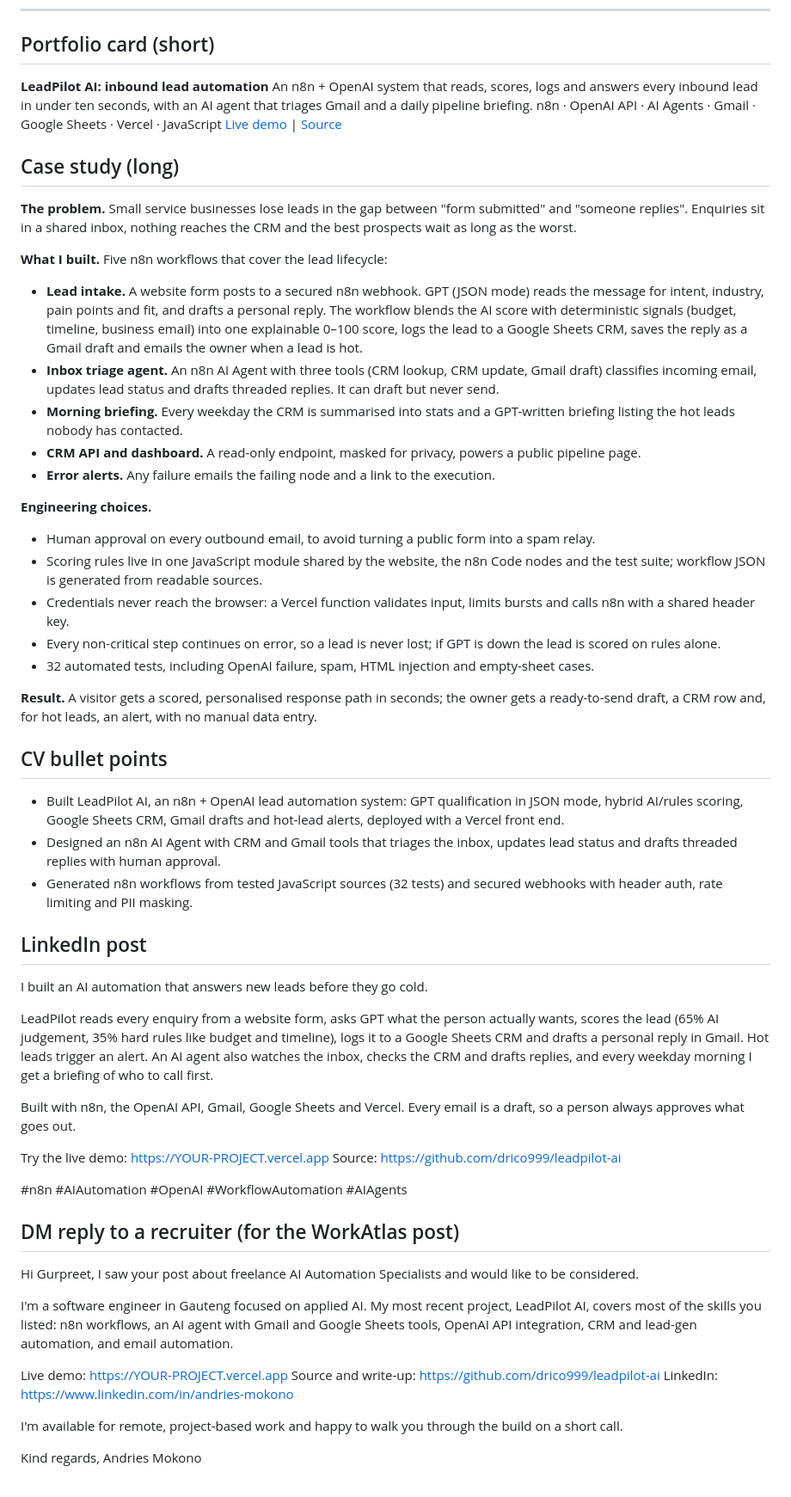
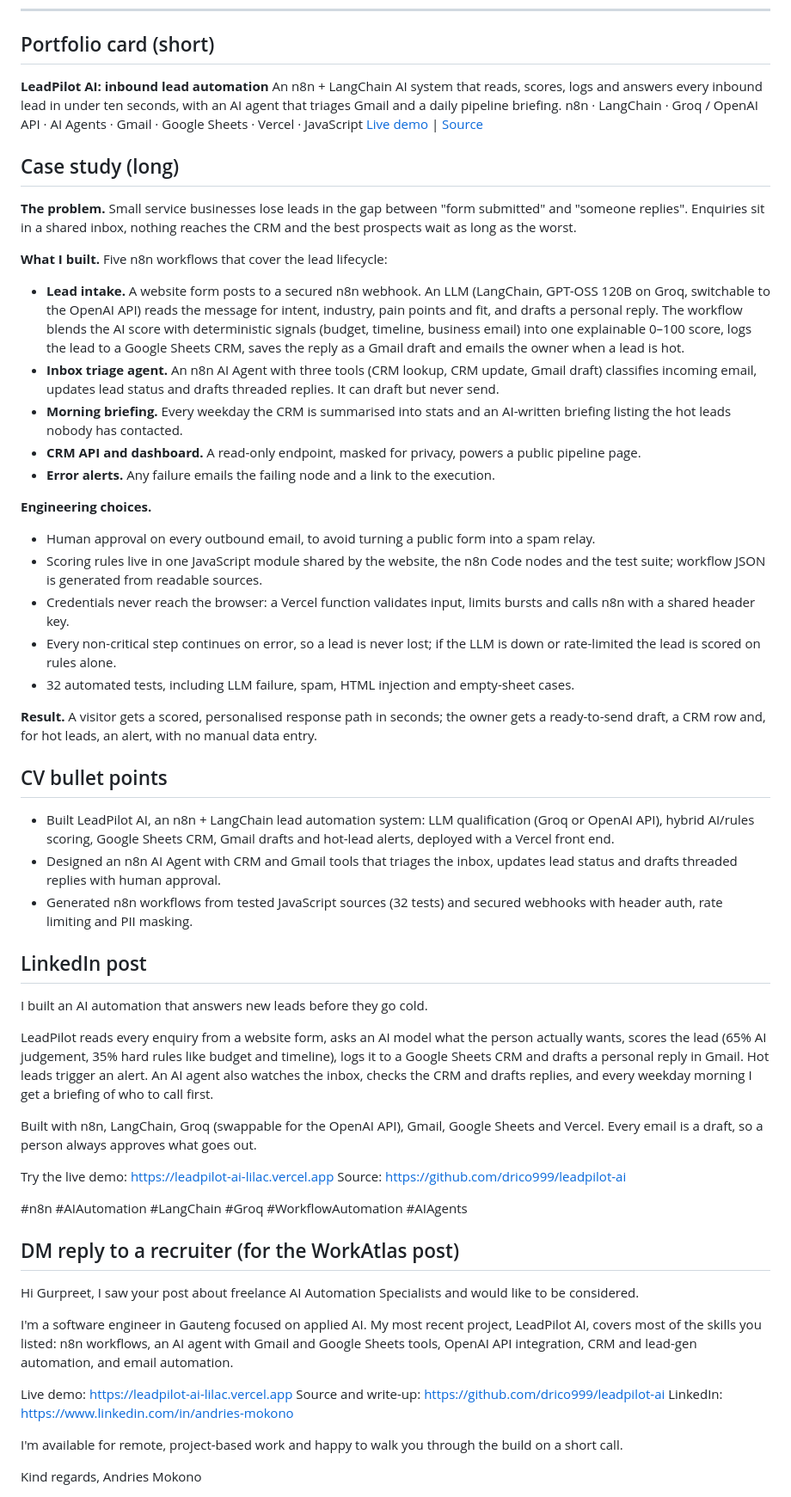
Before and after one commit to drico999/leadpilot-ai, a Markdown page: docs/PORTFOLIO.md, the part around the change. Shown at 86% size. GitHub-like rendering.

```diff
--- a/docs/PORTFOLIO.md
+++ b/docs/PORTFOLIO.md
@@ -7,9 +7,9 @@ Ready-to-paste text for your portfolio site, CV and LinkedIn. Replace the links
 ## Portfolio card (short)
 
 **LeadPilot AI: inbound lead automation**
-An n8n + OpenAI system that reads, scores, logs and answers every inbound lead in under ten seconds, with an AI agent that triages Gmail and a daily pipeline briefing.
-n8n · OpenAI API · AI Agents · Gmail · Google Sheets · Vercel · JavaScript
-[Live demo](https://YOUR-PROJECT.vercel.app) | [Source](https://github.com/drico999/leadpilot-ai)
+An n8n + LangChain AI system that reads, scores, logs and answers every inbound lead in under ten seconds, with an AI agent that triages Gmail and a daily pipeline briefing.
+n8n · LangChain · Groq / OpenAI API · AI Agents · Gmail · Google Sheets · Vercel · JavaScript
+[Live demo](https://leadpilot-ai-lilac.vercel.app) | [Source](https://github.com/drico999/leadpilot-ai)
 
 ## Case study (long)
 
@@ -17,9 +17,9 @@ n8n · OpenAI API · AI Agents · Gmail · Google Sheets · Vercel · JavaScript
 
 **What I built.** Five n8n workflows that cover the lead lifecycle:
 
-- **Lead intake.** A website form posts to a secured n8n webhook. GPT (JSON mode) reads the message for intent, industry, pain points and fit, and drafts a personal reply. The workflow blends the AI score with deterministic signals (budget, timeline, business email) into one explainable 0–100 score, logs the lead to a Google Sheets CRM, saves the reply as a Gmail draft and emails the owner when a lead is hot.
+- **Lead intake.** A website form posts to a secured n8n webhook. An LLM (LangChain, GPT-OSS 120B on Groq, switchable to the OpenAI API) reads the message for intent, industry, pain points and fit, and drafts a personal reply. The workflow blends the AI score with deterministic signals (budget, timeline, business email) into one explainable 0–100 score, logs the lead to a Google Sheets CRM, saves the reply as a Gmail draft and emails the owner when a lead is hot.
 - **Inbox triage agent.** An n8n AI Agent with three tools (CRM lookup, CRM update, Gmail draft) classifies incoming email, updates lead status and drafts threaded replies. It can draft but never send.
-- **Morning briefing.** Every weekday the CRM is summarised into stats and a GPT-written briefing listing the hot leads nobody has contacted.
+- **Morning briefing.** Every weekday the CRM is summarised into stats and an AI-written briefing listing the hot leads nobody has contacted.
 - **CRM API and dashboard.** A read-only endpoint, masked for privacy, powers a public pipeline page.
 - **Error alerts.** Any failure emails the failing node and a link to the execution.
 
@@ -27,14 +27,14 @@ n8n · OpenAI API · AI Agents · Gmail · Google Sheets · Vercel · JavaScript
 - Human approval on every outbound email, to avoid turning a public form into a spam relay.
 - Scoring rules live in one JavaScript module shared by the website, the n8n Code nodes and the test suite; workflow JSON is generated from readable sources.
 - Credentials never reach the browser: a Vercel function validates input, limits bursts and calls n8n with a shared header key.
-- Every non-critical step continues on error, so a lead is never lost; if GPT is down the lead is scored on rules alone.
-- 32 automated tests, including OpenAI failure, spam, HTML injection and empty-sheet cases.
+- Every non-critical step continues on error, so a lead is never lost; if the LLM is down or rate-limited the lead is scored on rules alone.
+- 32 automated tests, including LLM failure, spam, HTML injection and empty-sheet cases.
 
 **Result.** A visitor gets a scored, personalised response path in seconds; the owner gets a ready-to-send draft, a CRM row and, for hot leads, an alert, with no manual data entry.
 
 ## CV bullet points
 
-- Built LeadPilot AI, an n8n + OpenAI lead automation system: GPT qualification in JSON mode, hybrid AI/rules scoring, Google Sheets CRM, Gmail drafts and hot-lead alerts, deployed with a Vercel front end.
+- Built LeadPilot AI, an n8n + LangChain lead automation system: LLM qualification (Groq or OpenAI API), hybrid AI/rules scoring, Google Sheets CRM, Gmail drafts and hot-lead alerts, deployed with a Vercel front end.
 - Designed an n8n AI Agent with CRM and Gmail tools that triages the inbox, updates lead status and drafts threaded replies with human approval.
 - Generated n8n workflows from tested JavaScript sources (32 tests) and secured webhooks with header auth, rate limiting and PII masking.
 
@@ -42,14 +42,14 @@ n8n · OpenAI API · AI Agents · Gmail · Google Sheets · Vercel · JavaScript
 
 I built an AI automation that answers new leads before they go cold.
 
-LeadPilot reads every enquiry from a website form, asks GPT what the person actually wants, scores the lead (65% AI judgement, 35% hard rules like budget and timeline), logs it to a Google Sheets CRM and drafts a personal reply in Gmail. Hot leads trigger an alert. An AI agent also watches the inbox, checks the CRM and drafts replies, and every weekday morning I get a briefing of who to call first.
+LeadPilot reads every enquiry from a website form, asks an AI model what the person actually wants, scores the lead (65% AI judgement, 35% hard rules like budget and timeline), logs it to a Google Sheets CRM and drafts a personal reply in Gmail. Hot leads trigger an alert. An AI agent also watches the inbox, checks the CRM and drafts replies, and every weekday morning I get a briefing of who to call first.
 
-Built with n8n, the OpenAI API, Gmail, Google Sheets and Vercel. Every email is a draft, so a person always approves what goes out.
+Built with n8n, LangChain, Groq (swappable for the OpenAI API), Gmail, Google Sheets and Vercel. Every email is a draft, so a person always approves what goes out.
 
-Try the live demo: https://YOUR-PROJECT.vercel.app
+Try the live demo: https://leadpilot-ai-lilac.vercel.app
 Source: https://github.com/drico999/leadpilot-ai
 
-#n8n #AIAutomation #OpenAI #WorkflowAutomation #AIAgents
+#n8n #AIAutomation #LangChain #Groq #WorkflowAutomation #AIAgents
 
 ## DM reply to a recruiter (for the WorkAtlas post)
 
@@ -57,7 +57,7 @@ Hi Gurpreet, I saw your post about freelance AI Automation Specialists and would
 
 I'm a software engineer in Gauteng focused on applied AI. My most recent project, LeadPilot AI, covers most of the skills you listed: n8n workflows, an AI agent with Gmail and Google Sheets tools, OpenAI API integration, CRM and lead-gen automation, and email automation.
 
-Live demo: https://YOUR-PROJECT.vercel.app
+Live demo: https://leadpilot-ai-lilac.vercel.app
 Source and write-up: https://github.com/drico999/leadpilot-ai
 LinkedIn: https://www.linkedin.com/in/andries-mokono
 
```
Also changed, not shown: README.md (+23 -12 lines), docs/DEPLOY.md (+6 -6 lines), docs/screenshot-desktop.png, 11 other files.
